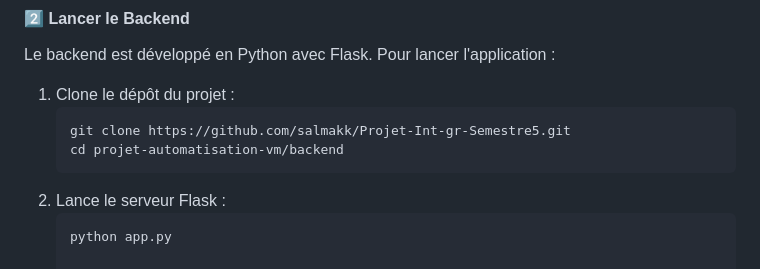
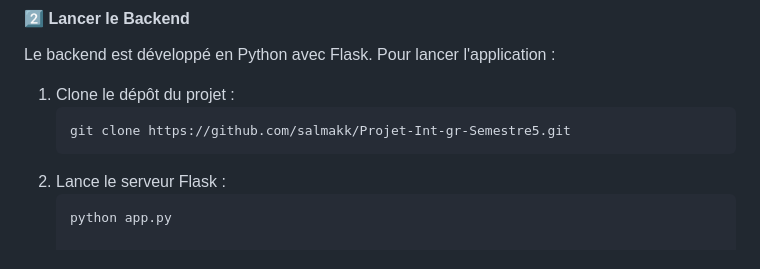
Before and after one commit to salmakk/Projet-Int-gr-Semestre5, a Markdown page: README.md, the part around the change. GitHub-like rendering.

````diff
--- a/README.md
+++ b/README.md
@@ -47,7 +47,6 @@ Le backend est développé en Python avec Flask. Pour lancer l'application :
 1. Clone le dépôt du projet :
    ```bash
    git clone https://github.com/salmakk/Projet-Int-gr-Semestre5.git
-   cd projet-automatisation-vm/backend
 2. Lance le serveur Flask :
    ```bash
    python app.py
````
